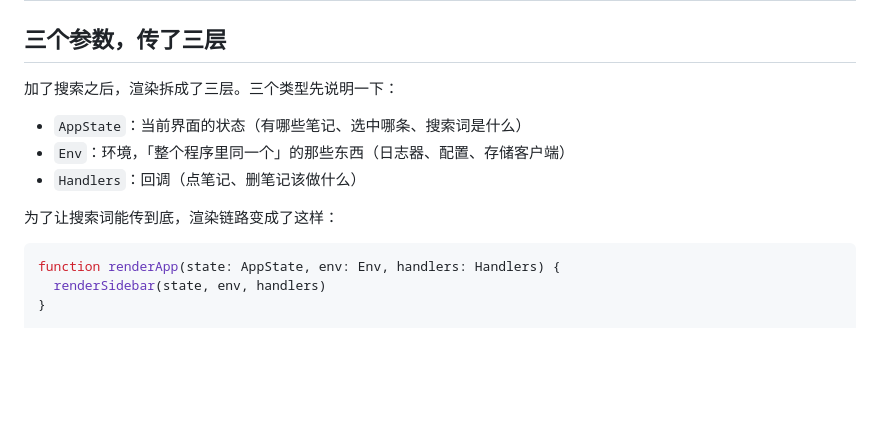
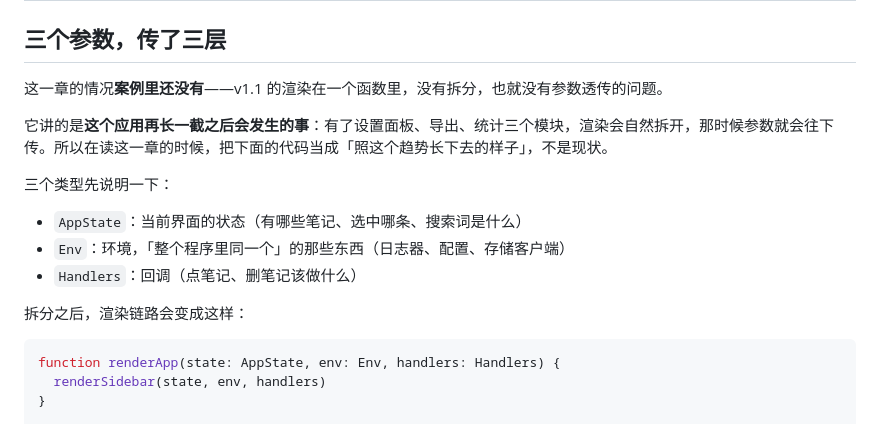
Before and after one commit to echoVic/design-patterns-for-vibe-coders, a Markdown page: dist/book.md, the part around the change. Rendered like a GitHub page; blank space fills up the shorter version.

````diff
--- a/dist/book.md
+++ b/dist/book.md
@@ -1603,13 +1603,17 @@ readWithToast('读取笔记', () => storage.load())
 
 ## 三个参数，传了三层
 
-加了搜索之后，渲染拆成了三层。三个类型先说明一下：
+这一章的情况**案例里还没有**——v1.1 的渲染在一个函数里，没有拆分，也就没有参数透传的问题。
+
+它讲的是**这个应用再长一截之后会发生的事**：有了设置面板、导出、统计三个模块，渲染会自然拆开，那时候参数就会往下传。所以在读这一章的时候，把下面的代码当成「照这个趋势长下去的样子」，不是现状。
+
+三个类型先说明一下：
 
 - `AppState`：当前界面的状态（有哪些笔记、选中哪条、搜索词是什么）
 - `Env`：环境，「整个程序里同一个」的那些东西（日志器、配置、存储客户端）
 - `Handlers`：回调（点笔记、删笔记该做什么）
 
-为了让搜索词能传到底，渲染链路变成了这样：
+拆分之后，渲染链路会变成这样：
 
 ```ts
 function renderApp(state: AppState, env: Env, handlers: Handlers) {
````
Also changed, not shown: manuscripts/13-谁都需要那个对象.md (+6 -2 lines).
